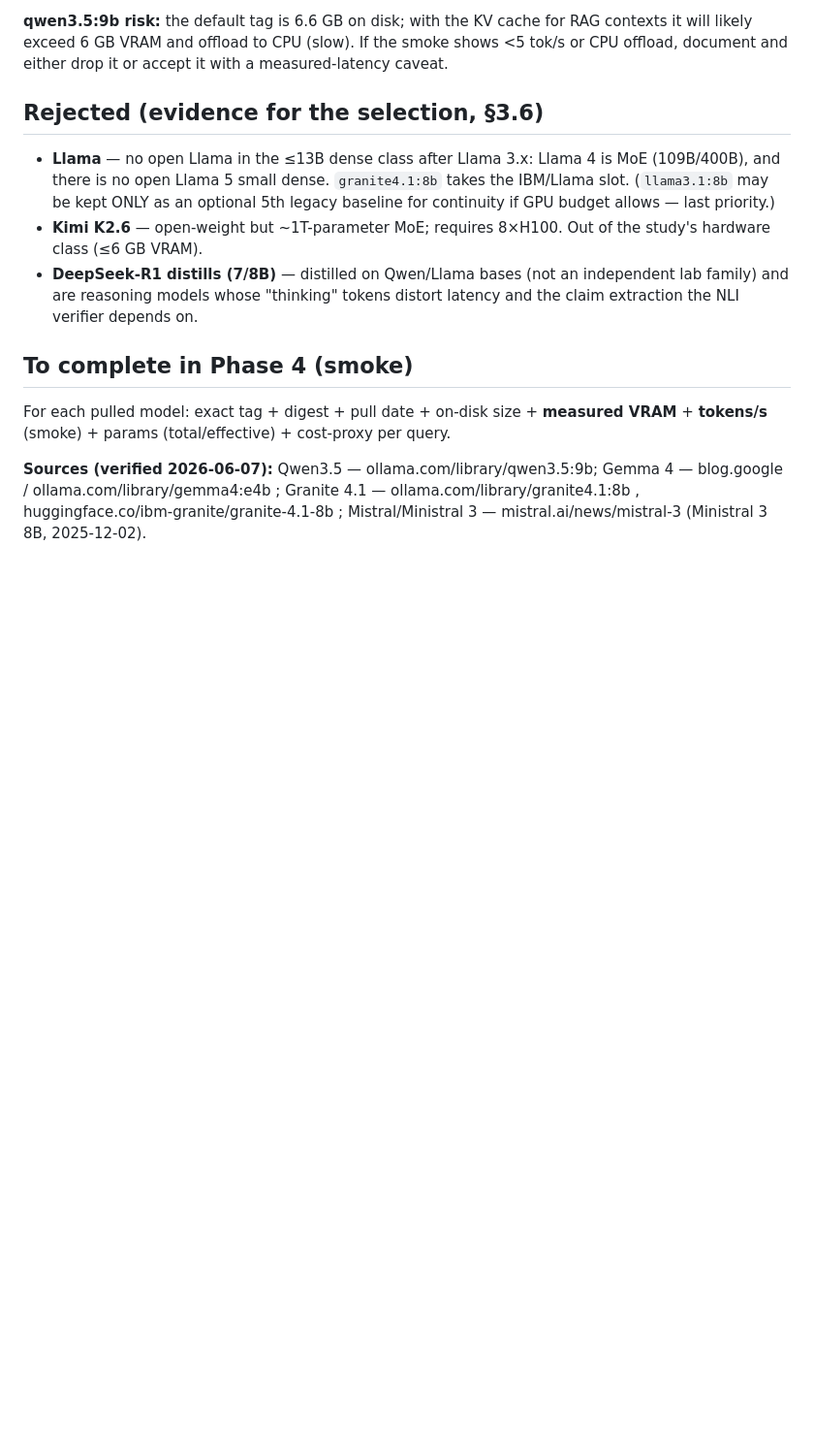
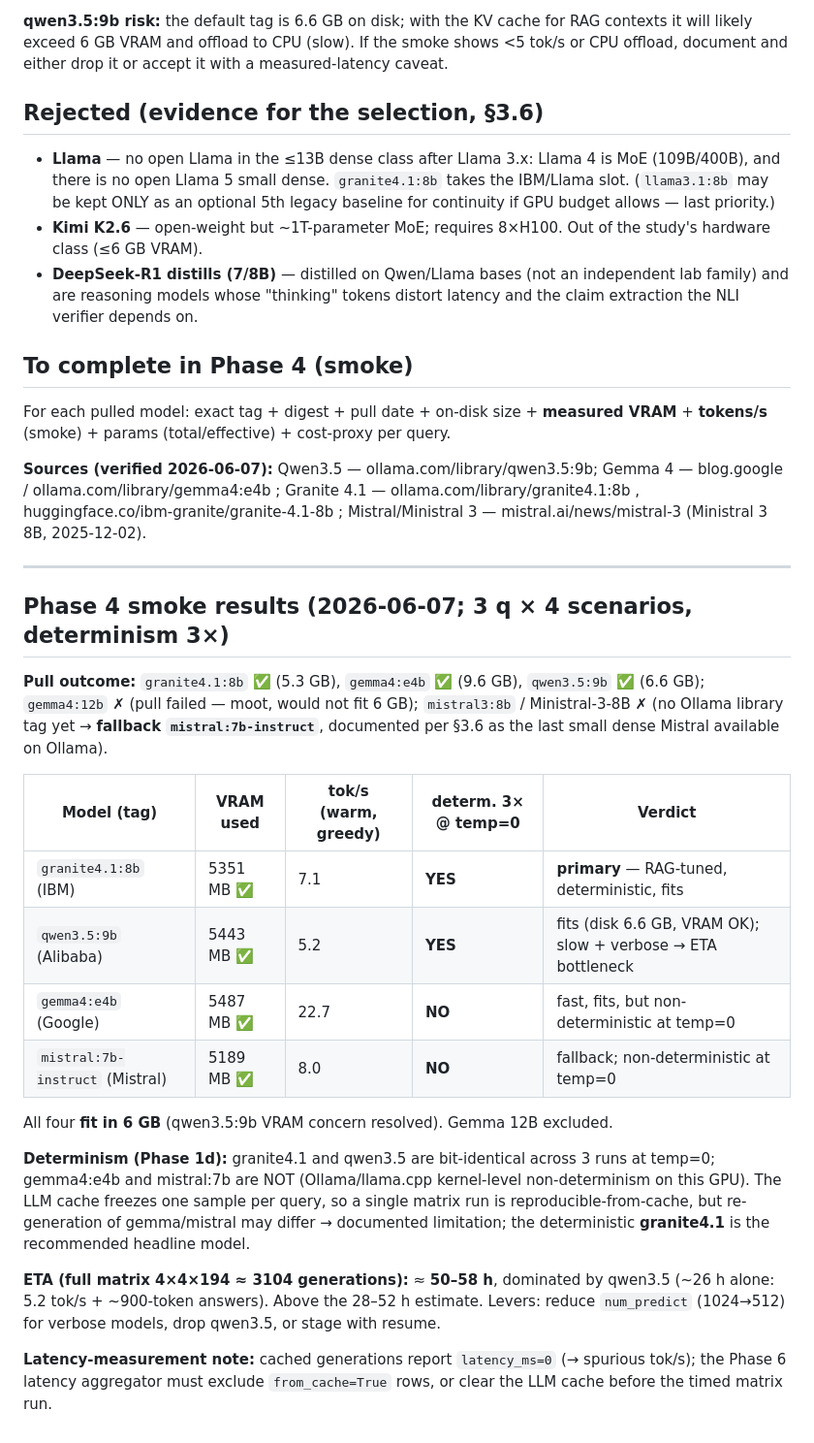
Before and after one commit to EnzoOrdonez/RAG_Hybrid_System, a Markdown page: MODELS.md, the part around the change. Shown at 97% size. Drawn GitHub-style; blank space fills up the shorter version.

Commit message:
docs(models): Phase 4 smoke results — VRAM/tok-s/determinism per model
All 4 fit 6GB (granite 5351MB, qwen3.5 5443MB, gemma4:e4b 5487MB, mistral:7b 5189MB). Determinism @temp=0: granite+qwen3.5 YES, gemma4:e4b+mistral NO (kernel-level). tok/s: gemma 22.7, mistral 8.0, granite 7.1, qwen3.5 5.2. gemma4:12b pull failed; mistral3 no ollama tag -> fallback mistral:7b. Full-matrix ETA ~50-58h (qwen3.5 is the bottleneck). granite4.1 = recommended deterministic headline.

Co-Authored-By: Claude Opus 4.8 (1M context) <noreply@anthropic.com>

```diff
--- a/MODELS.md
+++ b/MODELS.md
@@ -49,3 +49,35 @@ VRAM** + **tokens/s** (smoke) + params (total/effective) + cost-proxy per query.
 Qwen3.5 — ollama.com/library/qwen3.5:9b; Gemma 4 — blog.google / ollama.com/library/gemma4:e4b ;
 Granite 4.1 — ollama.com/library/granite4.1:8b , huggingface.co/ibm-granite/granite-4.1-8b ;
 Mistral/Ministral 3 — mistral.ai/news/mistral-3 (Ministral 3 8B, 2025-12-02).
+
+---
+
+## Phase 4 smoke results (2026-06-07; 3 q × 4 scenarios, determinism 3×)
+
+**Pull outcome:** `granite4.1:8b` ✅ (5.3 GB), `gemma4:e4b` ✅ (9.6 GB), `qwen3.5:9b` ✅ (6.6 GB);
+`gemma4:12b` ✗ (pull failed — moot, would not fit 6 GB); `mistral3:8b` / Ministral-3-8B ✗
+(no Ollama library tag yet → **fallback `mistral:7b-instruct`**, documented per §3.6 as the
+last small dense Mistral available on Ollama).
+
+| Model (tag) | VRAM used | tok/s (warm, greedy) | determ. 3× @ temp=0 | Verdict |
+|---|---|---|---|---|
+| `granite4.1:8b` (IBM) | 5351 MB ✅ | 7.1 | **YES** | **primary** — RAG-tuned, deterministic, fits |
+| `qwen3.5:9b` (Alibaba) | 5443 MB ✅ | 5.2 | **YES** | fits (disk 6.6 GB, VRAM OK); slow + verbose → ETA bottleneck |
+| `gemma4:e4b` (Google) | 5487 MB ✅ | 22.7 | **NO** | fast, fits, but non-deterministic at temp=0 |
+| `mistral:7b-instruct` (Mistral) | 5189 MB ✅ | 8.0 | **NO** | fallback; non-deterministic at temp=0 |
+
+All four **fit in 6 GB** (qwen3.5:9b VRAM concern resolved). Gemma 12B excluded.
+
+**Determinism (Phase 1d):** granite4.1 and qwen3.5 are bit-identical across 3 runs at
+temp=0; gemma4:e4b and mistral:7b are NOT (Ollama/llama.cpp kernel-level non-determinism on
+this GPU). The LLM cache freezes one sample per query, so a single matrix run is
+reproducible-from-cache, but re-generation of gemma/mistral may differ → documented
+limitation; the deterministic **granite4.1** is the recommended headline model.
+
+**ETA (full matrix 4×4×194 ≈ 3104 generations):** ≈ **50–58 h**, dominated by qwen3.5
+(~26 h alone: 5.2 tok/s + ~900-token answers). Above the 28–52 h estimate. Levers:
+reduce `num_predict` (1024→512) for verbose models, drop qwen3.5, or stage with resume.
+
+**Latency-measurement note:** cached generations report `latency_ms=0` (→ spurious tok/s);
+the Phase 6 latency aggregator must exclude `from_cache=True` rows, or clear the LLM cache
+before the timed matrix run.
```
